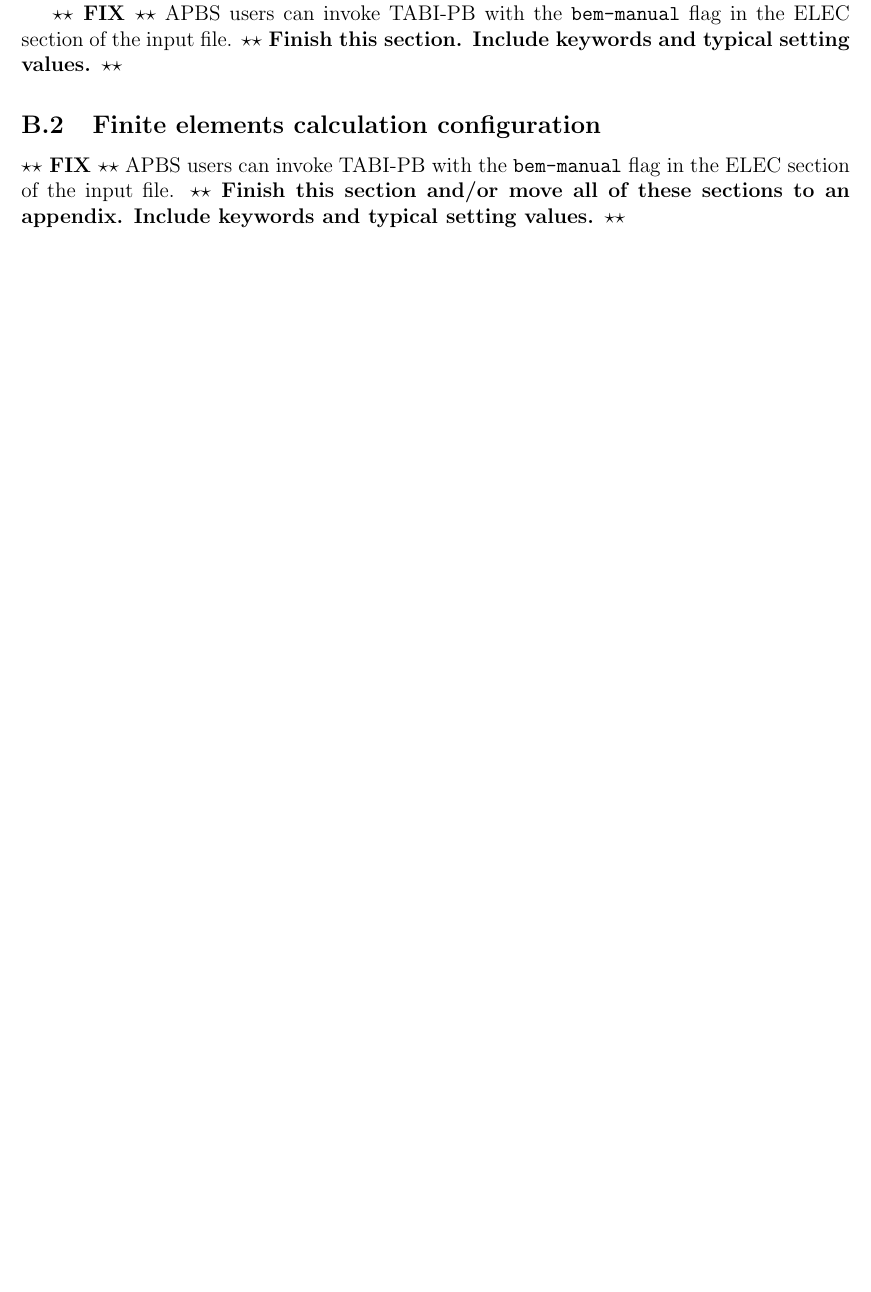
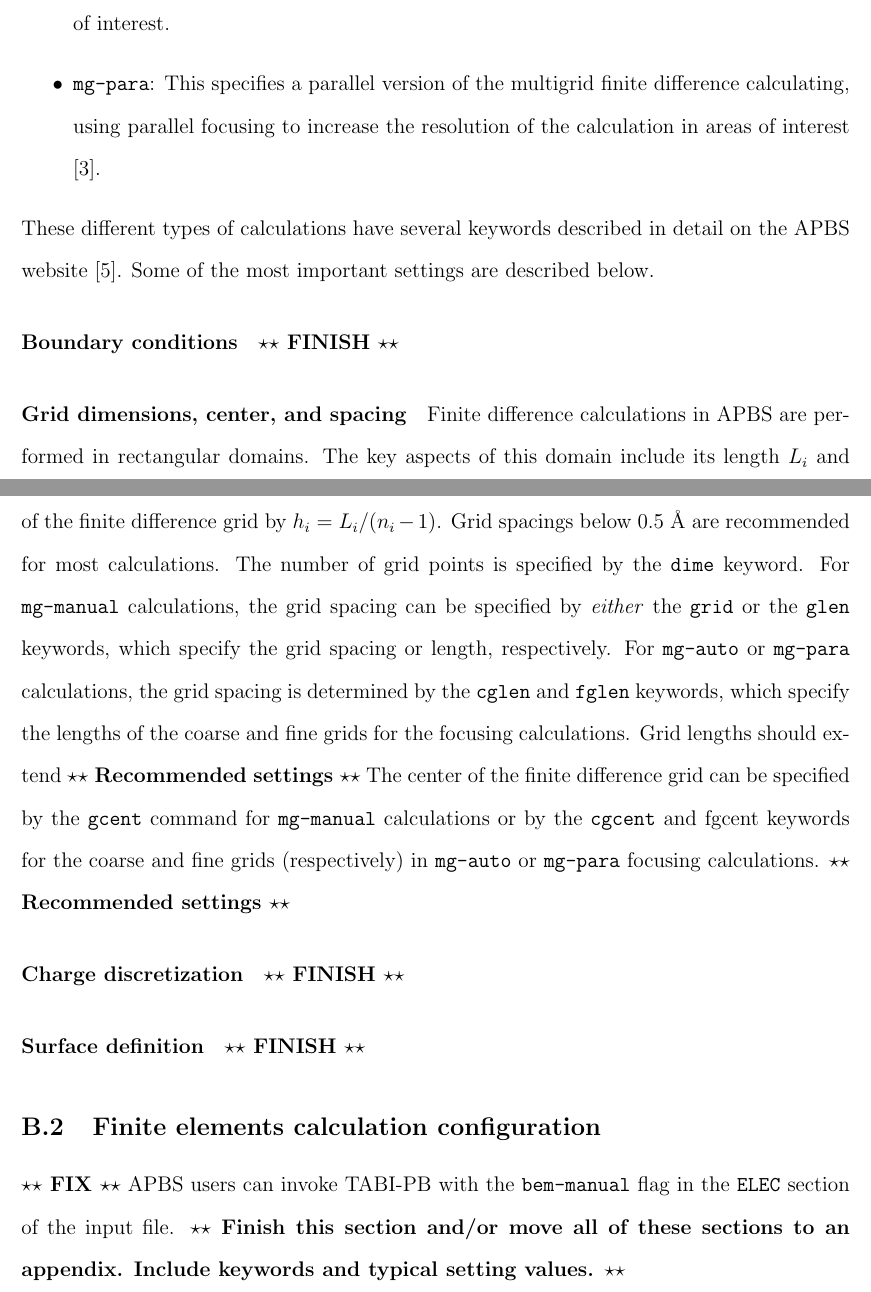
Before and after one commit to Electrostatics/2017-apbs-paper, a LaTeX paper (apbs-update.tex): part of page 13 of 28 before the commit and two parts of pages 17 and 18 of 40 after it, the two joined at a grey line, cut at the place of the change, the shorter picture padded with empty space. Compiled offline with pdfLaTeX.

Commit message:
Updating finite difference and finite element sections

```diff
--- a/apbs-update.tex
+++ b/apbs-update.tex
@@ -13,6 +13,7 @@
 \usepackage{authblk}
 \usepackage[margin=1in]{geometry}
 \usepackage[hidelinks]{hyperref}
+\usepackage{setspace}
 
 \newcommand{\todo}[1]{\textbf{$\star \star$ {#1} $\star \star$}}
 \newcommand{\PNNLaffil}{$\star$}
@@ -345,4 +348,3 @@ More detailed information can be found on the APBS website \cite{APBSweb}.
 
 \section{Finite element and finite difference calculations in APBS} \label{app:fd}
 \subsection{Finite difference calculation configuration}
-APBS users have several ways to invoke the finite difference solver capabilities of APBS:
@@ -349,11 +355,34 @@ APBS users have several ways to invoke the finite difference solver capabilities
+	\item \keyword{mg-auto}: This specifies an automatically configured multigrid finite difference calculation in APBS, using focusing \cite{Focus} to increase the resolution of the calculation in areas of interest.
+	\item \keyword{mg-para}:  This specifies a parallel version of the multigrid finite difference calculating, using parallel focusing to increase the resolution of the calculation in areas of interest \cite{Baker2001a}.
+\end{itemize}
+These different types of calculations have several keywords described in detail on the APBS website \cite{APBSweb}.
+Some of the most important settings are described below.
 
-\todo{FIX}
-APBS users can invoke TABI-PB with the \keyword{bem-manual} flag in the ELEC section of the input file.
-\todo{Finish this section. Include keywords and typical setting values.}
+\paragraph{Boundary conditions}
+\todo{FINISH}
+
+\paragraph{Grid dimensions, center, and spacing}
+Finite difference calculations in APBS are performed in rectangular domains.
+The key aspects of this domain include its length $L_i$ and number of grid points $n_i$ in each direction $i$.
+These parameters are related to the spacing $h_i$ of the finite difference grid by $h_i = L_i/(n_i-1)$.
+Grid spacings below 0.5 \AA\ are recommended for most calculations.
+The number of grid points is specified by the \keyword{dime} keyword.
+For \keyword{mg-manual} calculations, the grid spacing can be specified by \emph{either} the \keyword{grid} or the \keyword{glen} keywords, which specify the grid spacing or length, respectively.
+For \keyword{mg-auto} or \keyword{mg-para} calculations, the grid spacing is determined by the \keyword{cglen} and \keyword{fglen} keywords, which specify the lengths of the coarse and fine grids for the focusing calculations.
+Grid lengths should extend \todo{Recommended settings}
+The center of the finite difference grid can be specified by the \keyword{gcent} command for \keyword{mg-manual} calculations or by the \keyword{cgcent} and {fgcent} keywords for the coarse and fine grids (respectively) in \keyword{mg-auto} or \keyword{mg-para} focusing calculations.
+\todo{Recommended settings}
+
+
+\paragraph{Charge discretization}
+\todo{FINISH}
+
+\paragraph{Surface definition}
+\todo{FINISH}
 
 \subsection{Finite elements calculation configuration}
 \todo{FIX}
-APBS users can invoke TABI-PB with the \keyword{bem-manual} flag in the ELEC section of the input file.
+APBS users can invoke TABI-PB with the \keyword{bem-manual} flag in the \keyword{ELEC} section of the input file.
 \todo{Finish this section and/or move all of these sections to an appendix.  Include keywords and typical setting values.}
 
 \section{Geometric flow calculations in APBS} \label{app:geoflow}
```
Also changed, not shown: apbs.bib (+1 -1 lines), apbs-update.tex (10 more changed lines), 1 other file.
